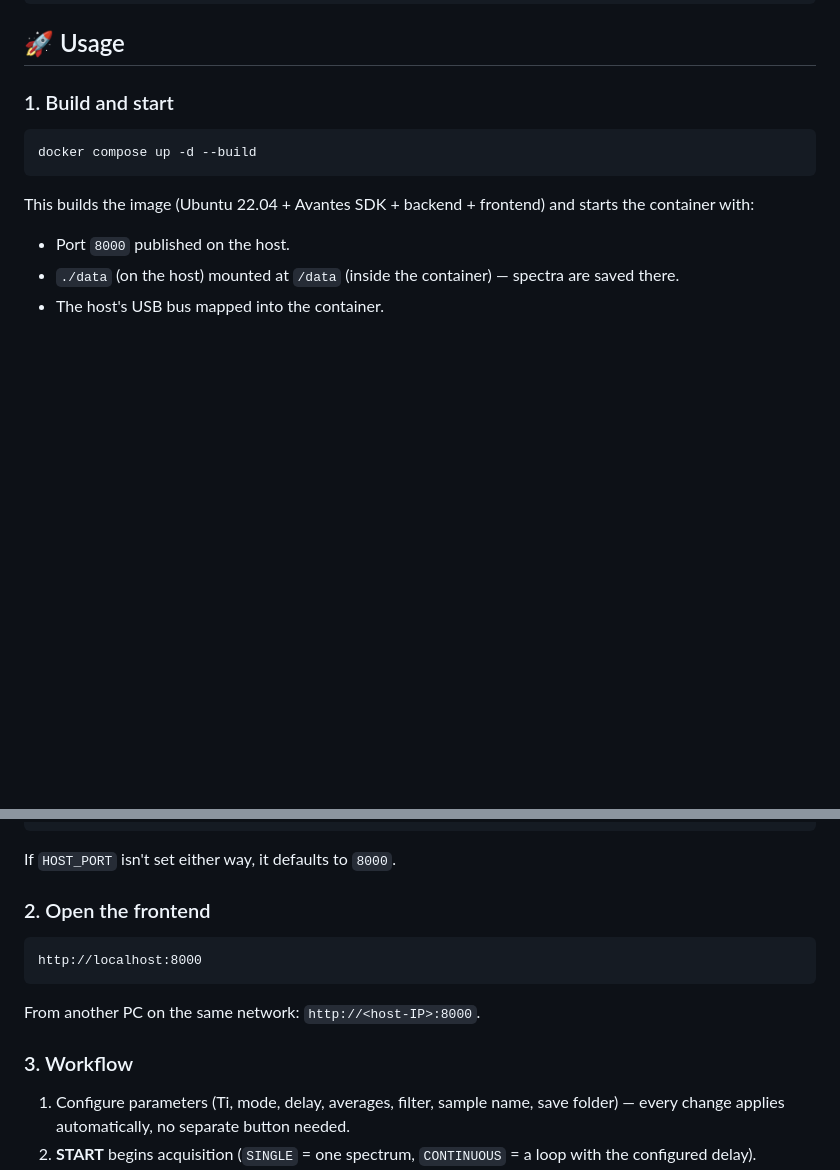
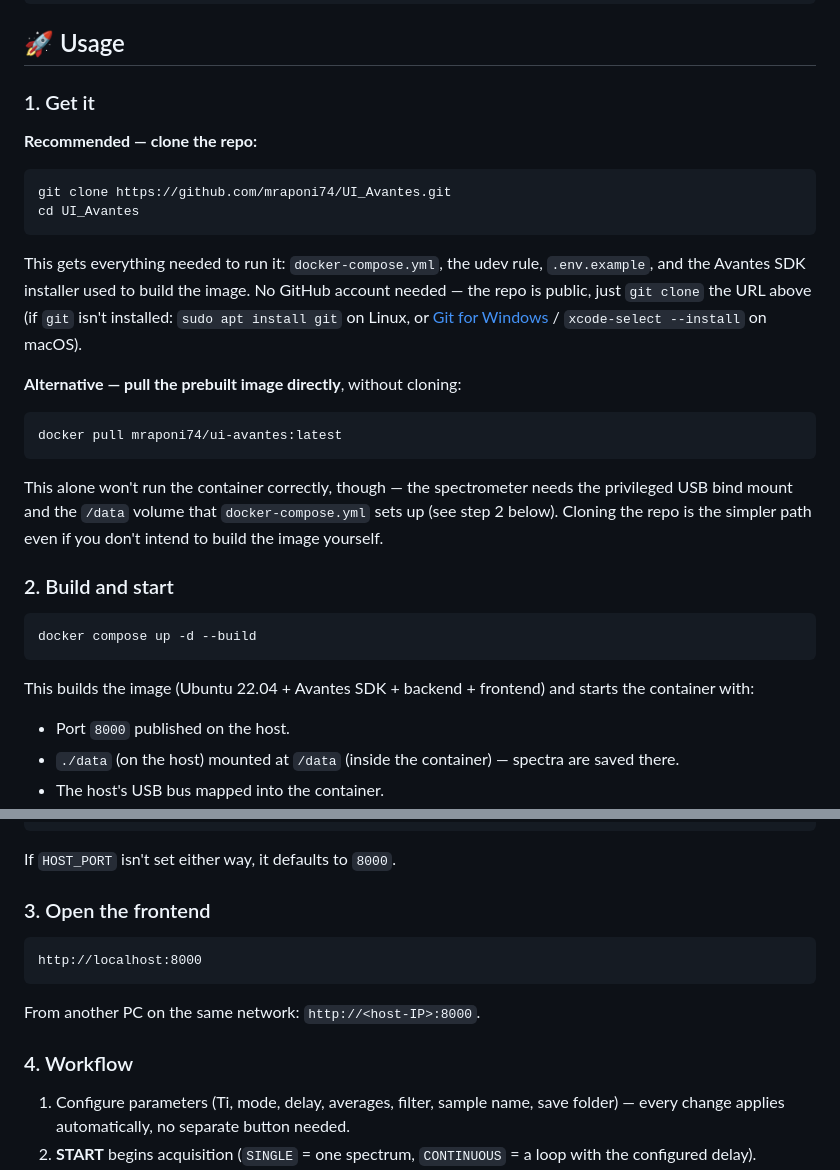
Before and after one commit to mraponi74/UI_Avantes, a Markdown page: README.md, 2 parts joined by grey strips. GitHub-like rendering; blank space fills up the shorter version.

Commit message:
Explain how to get the code (clone vs. pull the image) in the README

````diff
--- a/README.md
+++ b/README.md
@@ -106,7 +106,34 @@ docker compose up -d --force-recreate
 
 ## 🚀 Usage
 
-### 1. Build and start
+### 1. Get it
+
+**Recommended — clone the repo:**
+
+```bash
+git clone https://github.com/mraponi74/UI_Avantes.git
+cd UI_Avantes
+```
+
+This gets everything needed to run it: `docker-compose.yml`, the udev rule,
+`.env.example`, and the Avantes SDK installer used to build the image. No
+GitHub account needed — the repo is public, just `git clone` the URL above
+(if `git` isn't installed: `sudo apt install git` on Linux, or
+[Git for Windows](https://git-scm.com/download/win) / `xcode-select
+--install` on macOS).
+
+**Alternative — pull the prebuilt image directly**, without cloning:
+
+```bash
+docker pull mraponi74/ui-avantes:latest
+```
+
+This alone won't run the container correctly, though — the spectrometer
+needs the privileged USB bind mount and the `/data` volume that
+`docker-compose.yml` sets up (see step 2 below). Cloning the repo is the
+simpler path even if you don't intend to build the image yourself.
+
+### 2. Build and start
 
 ```bash
 docker compose up -d --build
@@ -142,7 +169,7 @@ HOST_PORT=8080 docker compose up -d
 
 If `HOST_PORT` isn't set either way, it defaults to `8000`.
 
-### 2. Open the frontend
+### 3. Open the frontend
 
 ```
 http://localhost:8000
@@ -150,7 +177,7 @@ http://localhost:8000
 
 From another PC on the same network: `http://<host-IP>:8000`.
 
-### 3. Workflow
+### 4. Workflow
 
 1. Configure parameters (Ti, mode, delay, averages, filter, sample name,
    save folder) — every change applies automatically, no separate button
````
